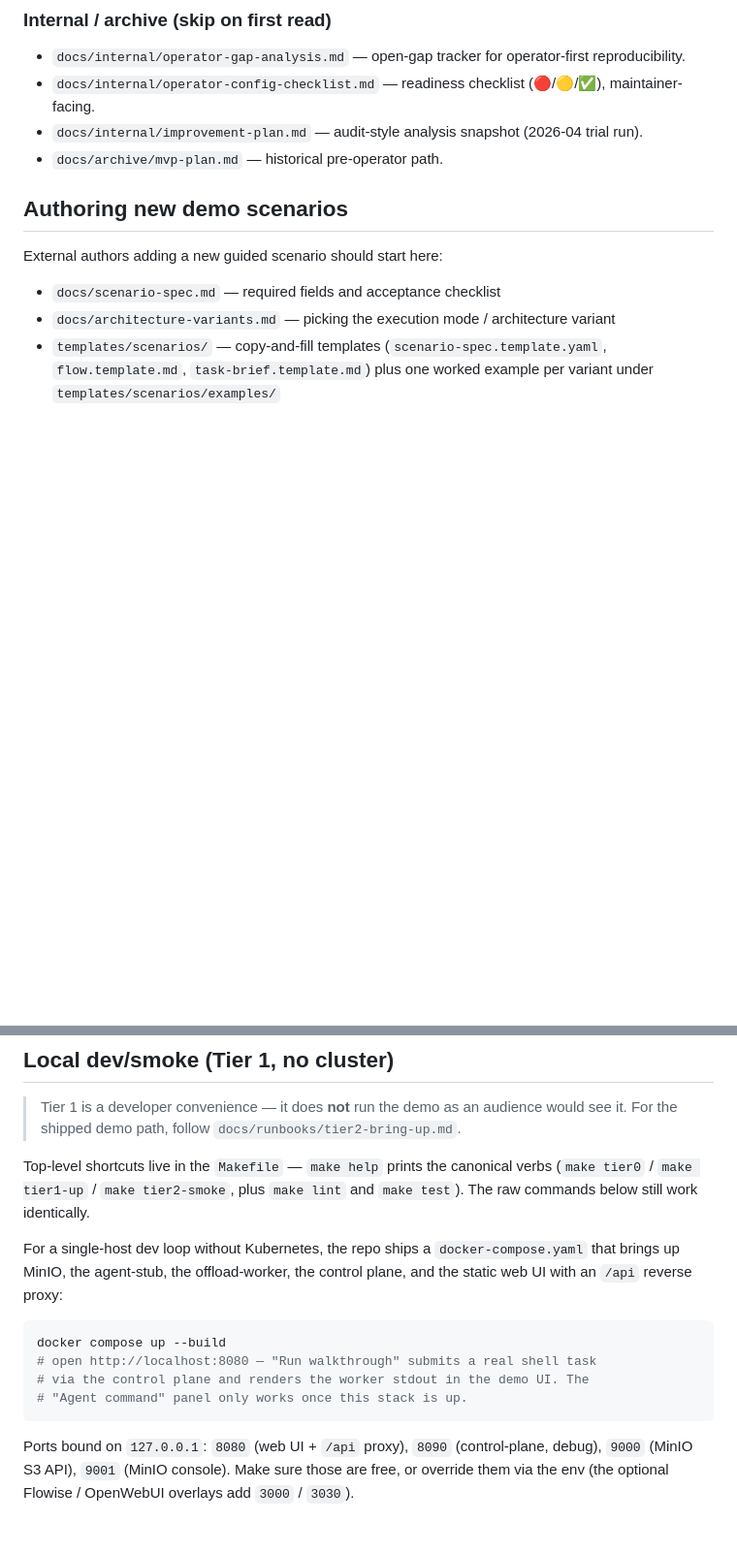
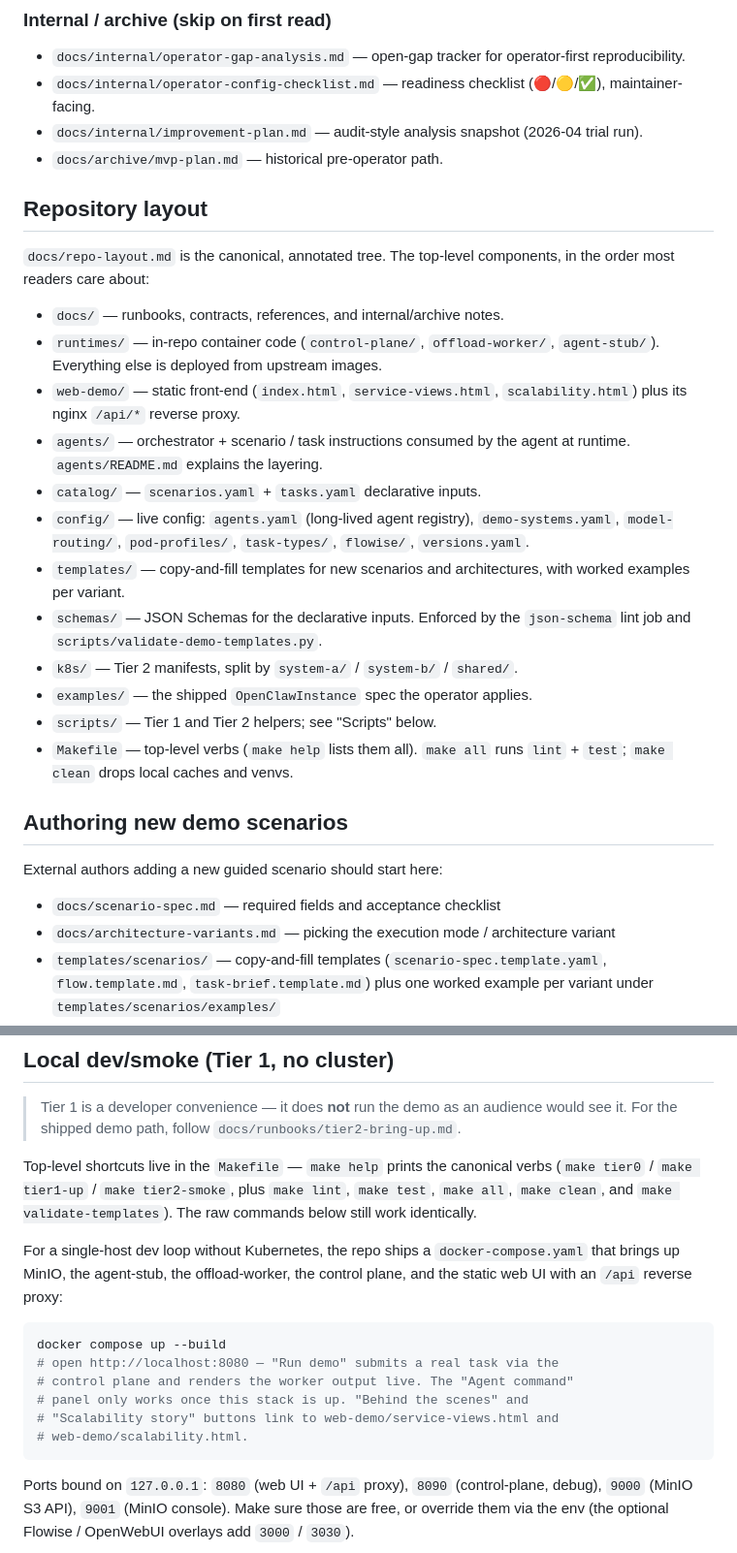
Before and after one commit to napetrov/agentic-intel-demo, a Markdown page: README.md, 2 parts joined by grey strips. Shown at 97% size. Rendered like a GitHub page; blank space fills up the shorter version.

Commit message:
docs: align README with current components and runbooks
Surface the docs and components that landed since the last README pass
so readers can find them from the entry point:

- Add a "Repository layout" section that lists the top-level components
  (runtimes/agent-stub, web-demo's service-views/scalability pages,
  agents/, catalog/, schemas/) and points at docs/repo-layout.md as the
  canonical tree.
- Group docs/runbooks/{tier2-bring-up,demo-checklist,incident-recovery}
  under a Runbooks subsection and link the new entries from the "Where
  to start" table.
- Add docs/telegram-operator-checklist.md and
  docs/single-node-validation.md to the Operator section.
- Mention make all / make clean / make validate-templates alongside the
  existing make lint / make test verbs.
- Refresh the docker-compose blurb to match the current UI ("Run demo"
  + "Behind the scenes" + "Scalability story" buttons).
- Expand "Repo curation notes" to call out catalog/, schemas/, agents/,
  templates/, and the agent-stub / offload-worker runtimes.

````diff
--- a/README.md
+++ b/README.md
@@ -60,6 +70,32 @@ Demo-first repository area for a reproducible two-system prototype:
 - `docs/internal/operator-config-checklist.md` — readiness checklist (🔴/🟡/✅), maintainer-facing.
 - `docs/internal/improvement-plan.md` — audit-style analysis snapshot (2026-04 trial run).
 - `docs/archive/mvp-plan.md` — historical pre-operator path.
+
+## Repository layout
+
+`docs/repo-layout.md` is the canonical, annotated tree. The top-level
+components, in the order most readers care about:
+
+- `docs/` — runbooks, contracts, references, and internal/archive notes.
+- `runtimes/` — in-repo container code (`control-plane/`, `offload-worker/`,
+  `agent-stub/`). Everything else is deployed from upstream images.
+- `web-demo/` — static front-end (`index.html`, `service-views.html`,
+  `scalability.html`) plus its nginx `/api/*` reverse proxy.
+- `agents/` — orchestrator + scenario / task instructions consumed by the
+  agent at runtime. `agents/README.md` explains the layering.
+- `catalog/` — `scenarios.yaml` + `tasks.yaml` declarative inputs.
+- `config/` — live config: `agents.yaml` (long-lived agent registry),
+  `demo-systems.yaml`, `model-routing/`, `pod-profiles/`,
+  `task-types/`, `flowise/`, `versions.yaml`.
+- `templates/` — copy-and-fill templates for new scenarios and
+  architectures, with worked examples per variant.
+- `schemas/` — JSON Schemas for the declarative inputs. Enforced by the
+  `json-schema` lint job and `scripts/validate-demo-templates.py`.
+- `k8s/` — Tier 2 manifests, split by `system-a/` / `system-b/` / `shared/`.
+- `examples/` — the shipped `OpenClawInstance` spec the operator applies.
+- `scripts/` — Tier 1 and Tier 2 helpers; see "Scripts" below.
+- `Makefile` — top-level verbs (`make help` lists them all). `make all`
+  runs `lint` + `test`; `make clean` drops local caches and venvs.
 
 ## Authoring new demo scenarios
 External authors adding a new guided scenario should start here:
@@ -100,7 +136,8 @@ Use `docs/operator-runbook.md` and `docs/internal/operator-gap-analysis.md` as t
 
 Top-level shortcuts live in the `Makefile` — `make help` prints the
 canonical verbs (`make tier0` / `make tier1-up` / `make tier2-smoke`,
-plus `make lint` and `make test`). The raw commands below still work
+plus `make lint`, `make test`, `make all`, `make clean`, and
+`make validate-templates`). The raw commands below still work
 identically.
 
 For a single-host dev loop without Kubernetes, the repo ships a
@@ -110,9 +147,11 @@ reverse proxy:
 
 ```bash
 docker compose up --build
-# open http://localhost:8080 — "Run walkthrough" submits a real shell task
-# via the control plane and renders the worker stdout in the demo UI. The
-# "Agent command" panel only works once this stack is up.
+# open http://localhost:8080 — "Run demo" submits a real task via the
+# control plane and renders the worker output live. The "Agent command"
+# panel only works once this stack is up. "Behind the scenes" and
+# "Scalability story" buttons link to web-demo/service-views.html and
+# web-demo/scalability.html.
 ```
 
 Ports bound on `127.0.0.1`: `8080` (web UI + `/api` proxy), `8090`
````
Also changed, not shown: other parts of README.md (+17 -4 lines).
